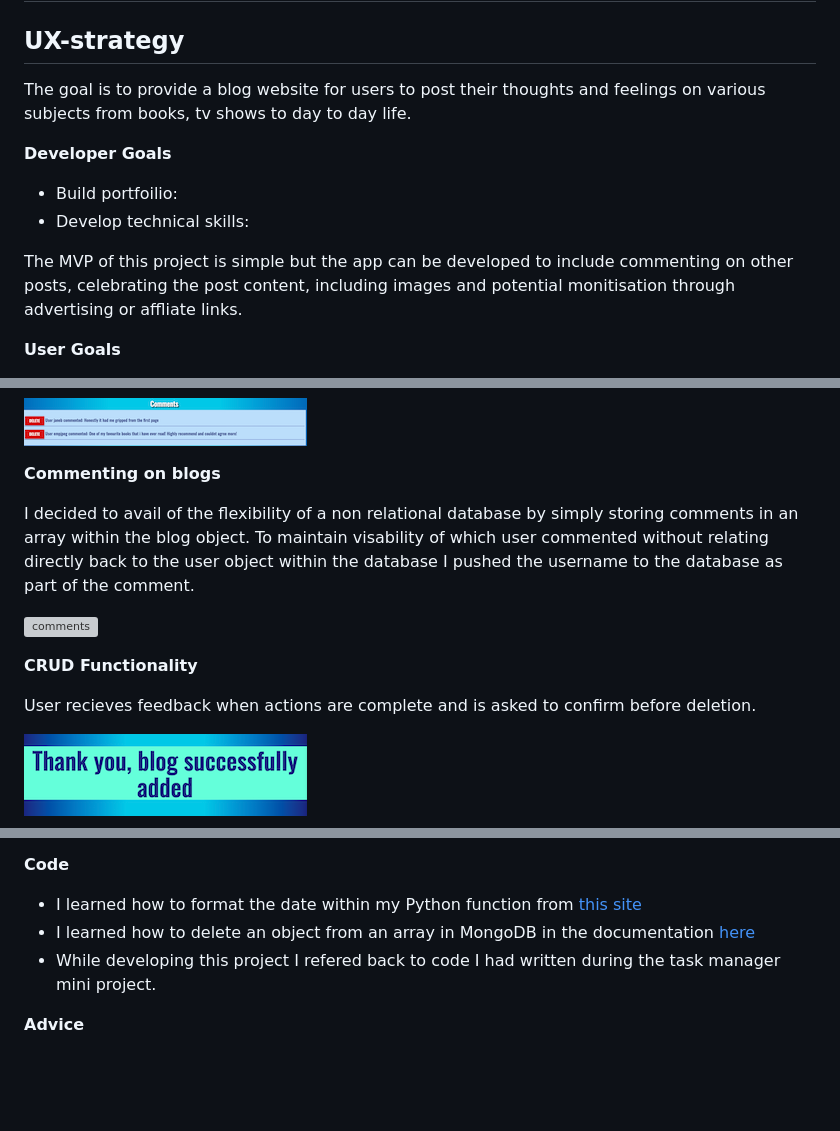
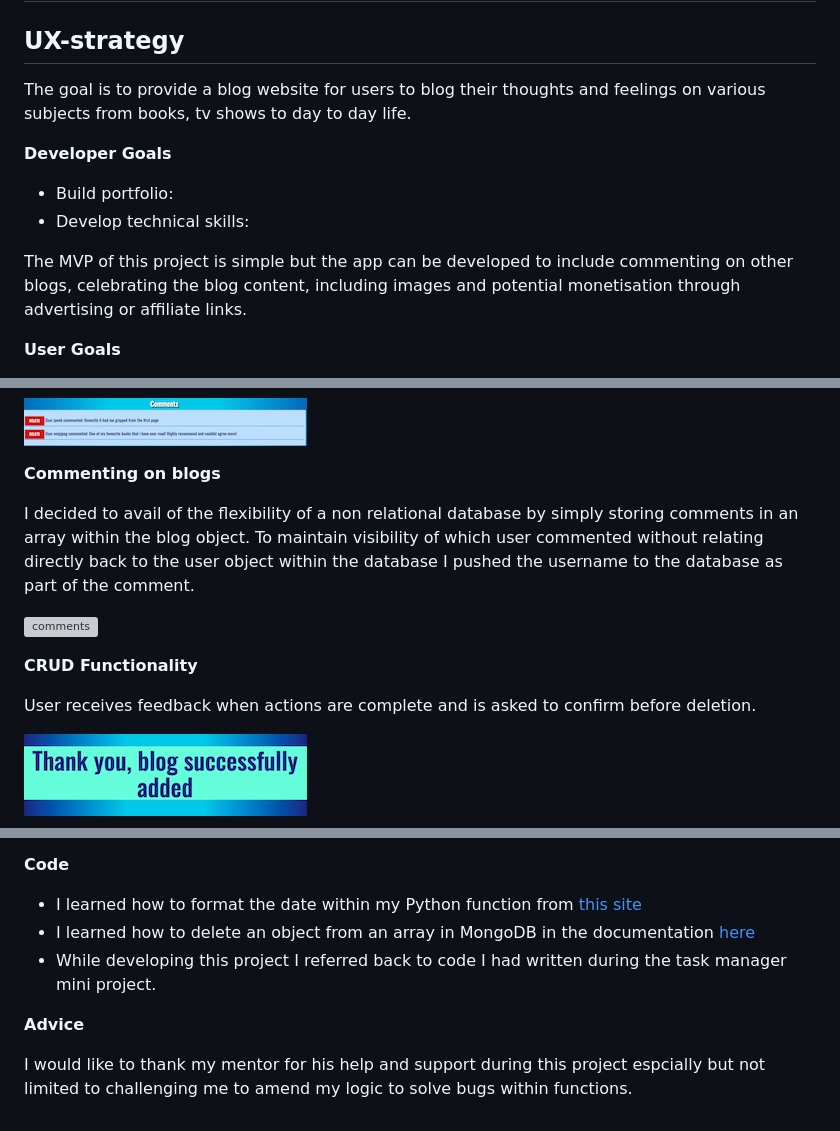
Before and after one commit to Code-Institute-Submissions/janebmckenna-MilestoneProject3, a Markdown page: README.md, 3 parts joined by grey strips. Drawn GitHub-style; blank space fills up the shorter version; grey boxes are pictures that could not be loaded.

```diff
--- a/README.md
+++ b/README.md
@@ -22,13 +22,13 @@ Life in Blog is a user centric app designed to enable users to follow and extrac
 
 ## UX-strategy
 
-The goal is to provide a blog website for users to post their thoughts and feelings on various subjects from books, tv shows to day to day life.
+The goal is to provide a blog website for users to blog their thoughts and feelings on various subjects from books, tv shows to day to day life.
 
 **Developer Goals**
-- Build portfoilio:
+- Build portfolio:
 - Develop technical skills:
 
-The MVP of this project is simple but the app can be developed to include commenting on other posts, celebrating the post content, including images and potential monitisation through advertising or affliate links.
+The MVP of this project is simple but the app can be developed to include commenting on other blogs, celebrating the blog content, including images and potential monetisation through advertising or affiliate links.
 
 **User Goals**
 - Access to information and inspiration, what book will they read next or where will they travel to?
@@ -133,13 +133,13 @@ Blog feed displays the most recent by date created at the top of the feed. In fu
 
 **Commenting on blogs**
 
-I decided to avail of the flexibility of a non relational database by simply storing comments in an array within the blog object. To maintain visability of which user commented without relating directly back to the user object within the database I pushed the username to the database as part of the comment.
+I decided to avail of the flexibility of a non relational database by simply storing comments in an array within the blog object. To maintain visibility of which user commented without relating directly back to the user object within the database I pushed the username to the database as part of the comment.
 
 ![comments](static/Images/readcomments.png)
 
 **CRUD Functionality**
 
-User recieves feedback when actions are complete and is asked to confirm before deletion.
+User receives feedback when actions are complete and is asked to confirm before deletion.
 
 ![User Feedback](static/Images/blog(add).png)
 
@@ -252,8 +252,10 @@ The Website has been deployed using Heroku [Here](https://life-in-blog-cd65fb4d6
 **Code**
 - I learned how to format the date within my Python function from [this site ](https://stackoverflow.com/questions/62762873/current-date-time-in-a-particular-format-python)
 - I learned how to delete an object from an array in MongoDB in the documentation [here](https://www.mongodb.com/docs/manual/reference/operator/update/pull/#:~:text=If%20the%20specified%20to,exact%20same%20fields%20and%20values.)
-- While developing this project I refered back to code I had written during the task manager mini project.
+- While developing this project I referred back to code I had written during the task manager mini project.
 
 
 
 **Advice**
+
+I would like to thank my mentor for his help and support during this project espcially but not limited to challenging me to amend my logic to solve bugs within functions.
```
Also changed, not shown: testing.md (+7 -7 lines).
